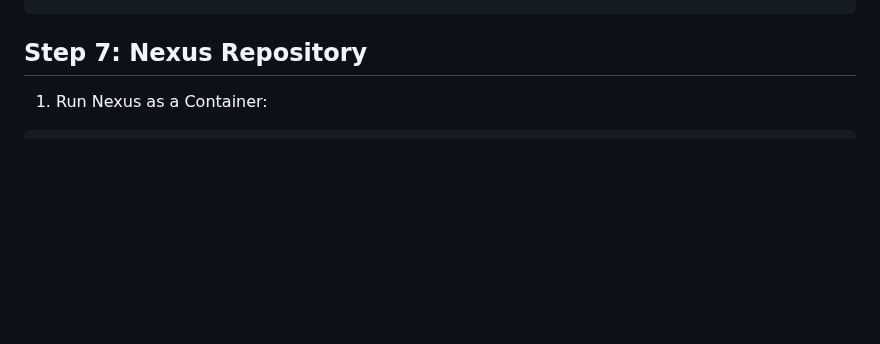
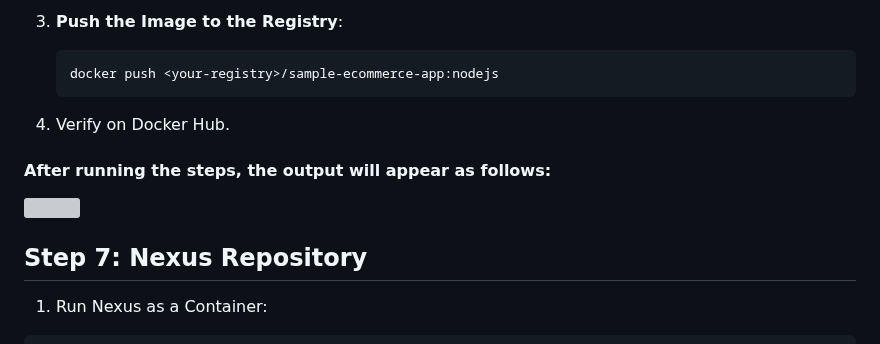
Before and after one commit to vreguraman/DevSecOps-End-to-End-Project, a Markdown page: Readme.md, the part around one of its changes. Rendered like a GitHub page; blank space fills up the shorter version; grey boxes are pictures that could not be loaded.

````diff
--- a/Readme.md
+++ b/Readme.md
@@ -746,3 +795,14 @@ docker login
+3. **Push the Image to the Registry**:
+   ```bash
+   docker push <your-registry>/sample-ecommerce-app:nodejs
+   ```
+4. Verify on Docker Hub.
+
+#### After running the steps, the output will appear as follows:
+
+![](/Images/dockerhub-success.jpg)
+
+
 
 ## Step 7: Nexus Repository
 
````
Also changed, not shown: other parts of Readme.md (+69 -20 lines).
